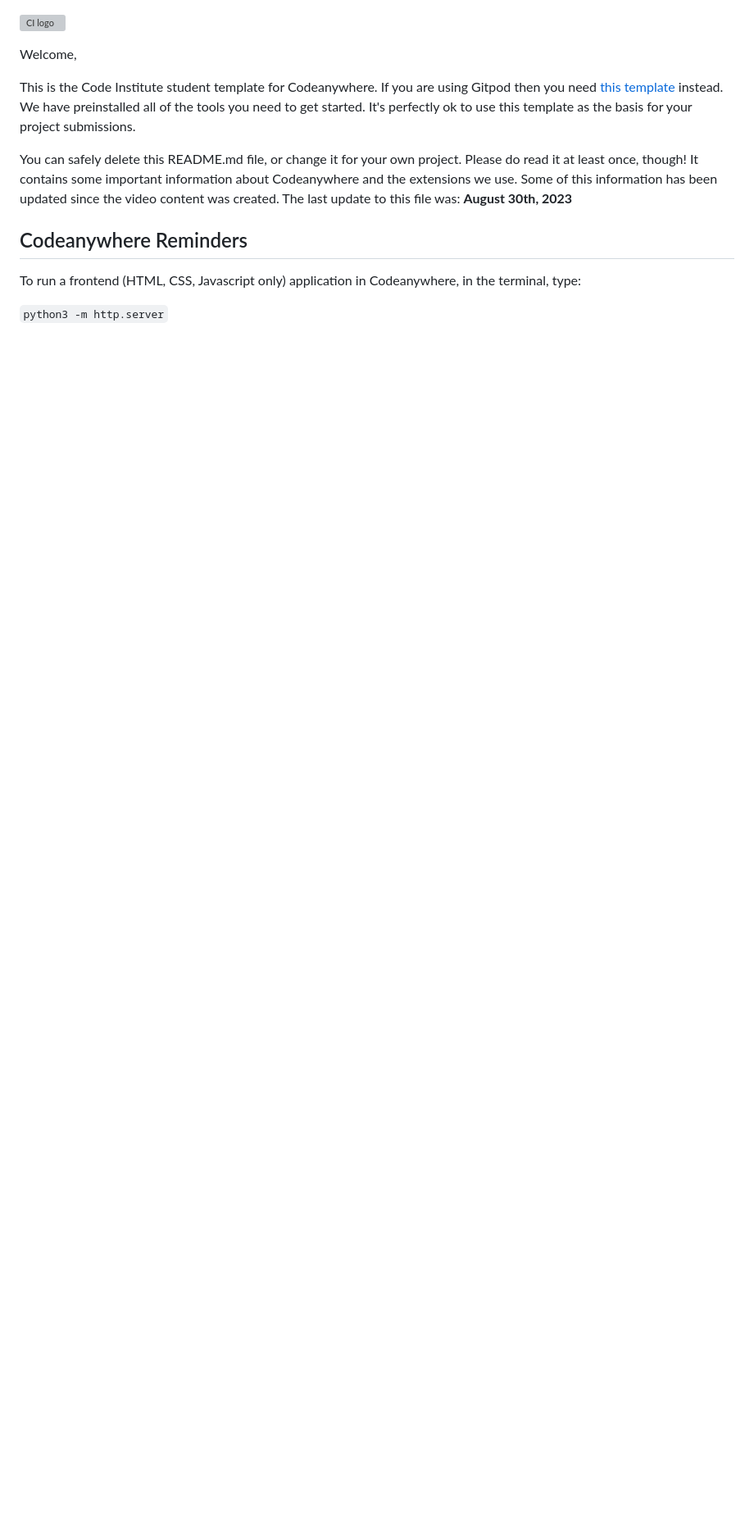
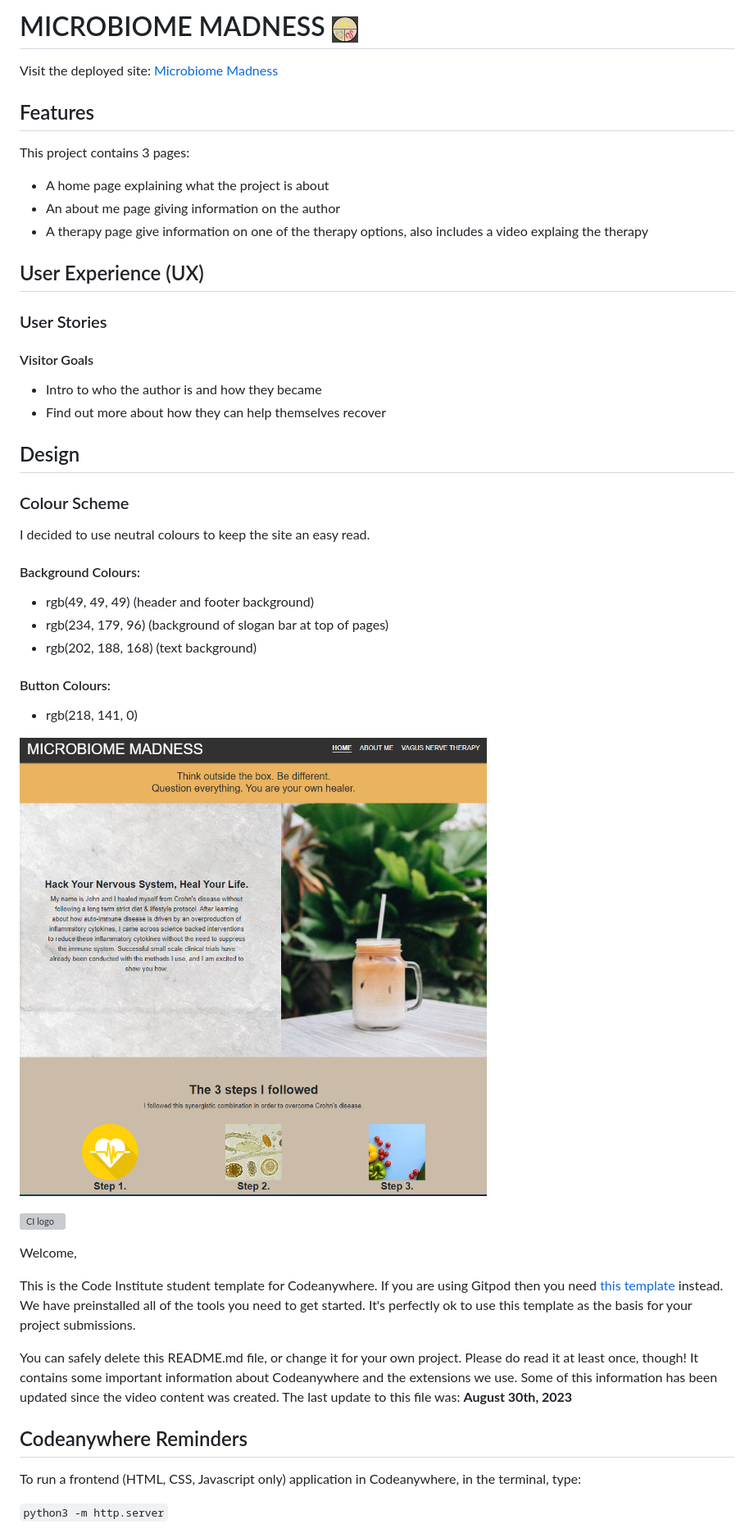
Before and after one commit to gauravjagpal/codeinstitute-projects, a Markdown page: README.md, the part around the change. Shown: that part at 82% size. Rendered like a GitHub page; pictures changed too: home-screenshot-desktop.png (added); blank space fills up the shorter version; grey boxes are pictures that could not be loaded.

Commit message:
started README file

```diff
--- a/README.md
+++ b/README.md
@@ -1,3 +1,43 @@
+# MICROBIOME MADNESS ![Reference Image](/assets/favicon/microbiome-madness-logo-32x32.png)
+
+Visit the deployed site: <a href="https://gauravjagpal.github.io/codeinstitute-projects/">Microbiome Madness</a>
+
+## Features
+This project contains 3 pages:
+- A home page explaining what the project is about
+- An about me page giving information on the author
+- A therapy page give information on one of the therapy options, also includes a video explaing the therapy
+
+## User Experience (UX)
+
+### User Stories
+
+#### Visitor Goals
+- Intro to who the author is and how they became
+- Find out more about how they can help themselves recover
+
+## Design
+### Colour Scheme
+I decided to use neutral colours to keep the site an easy read.
+
+#### Background Colours:
+- rgb(49, 49, 49) (header and footer background)
+- rgb(234, 179, 96) (background of slogan bar at top of pages)
+- rgb(202, 188, 168) (text background)
+
+#### Button Colours:
+- rgb(218, 141, 0)
+
+![Alt text](home-screenshot-desktop.png)
+
+
+
+
+
+
+
+
+
 ![CI logo](https://codeinstitute.s3.amazonaws.com/fullstack/ci_logo_small.png)
 
 Welcome,
```
Also changed, not shown: 1 other file.
